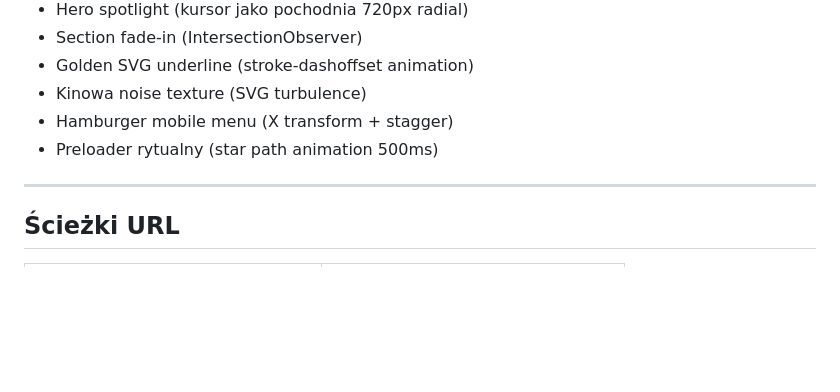
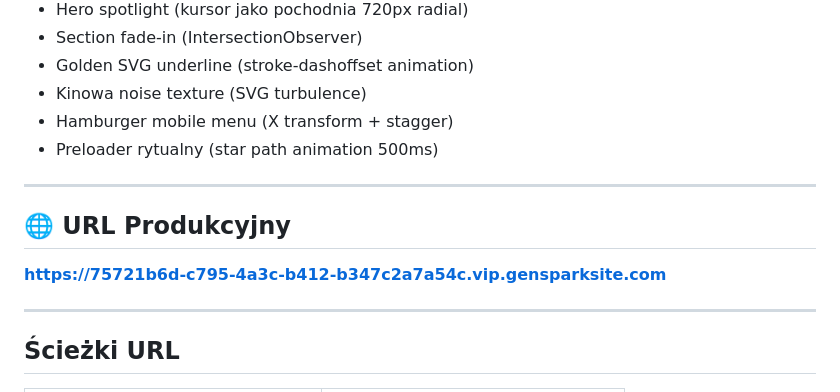
Before and after one commit to walerys1003/Harem-Szale-ca, a Markdown page: README.md, the part around the change. Drawn GitHub-style; blank space fills up the shorter version.

Commit message:
Update README with production URL
Live: https://75721b6d-c795-4a3c-b412-b347c2a7a54c.vip.gensparksite.com

```diff
--- a/README.md
+++ b/README.md
@@ -39,6 +39,12 @@ o Sułtanie İbrahimie I i upadku Imperium Osmańskiego (1640—1648).
 - Kinowa noise texture (SVG turbulence)
 - Hamburger mobile menu (X transform + stagger)
 - Preloader rytualny (star path animation 500ms)
+
+---
+
+## 🌐 URL Produkcyjny
+
+**https://75721b6d-c795-4a3c-b412-b347c2a7a54c.vip.gensparksite.com**
 
 ---
 
```
